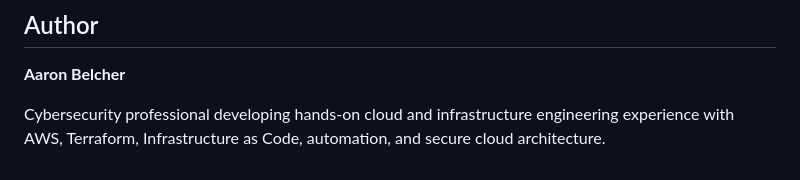
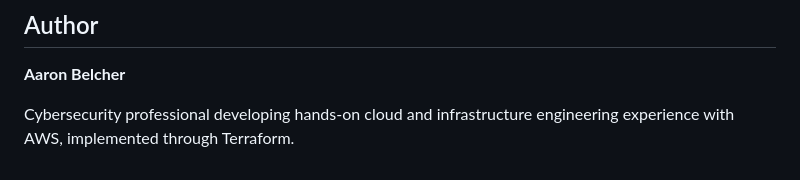
Before and after one commit to adotbelcher-cloud/AWS-Serverless-Security-Dashboard, a Markdown page: README.md, the part around the change. Drawn GitHub-style.

```diff
--- a/README.md
+++ b/README.md
@@ -624,4 +624,4 @@ These are considered potential production-oriented enhancements rather than requ
 
 **Aaron Belcher**
 
-Cybersecurity professional developing hands-on cloud and infrastructure engineering experience with AWS, Terraform, Infrastructure as Code, automation, and secure cloud architecture.
+Cybersecurity professional developing hands-on cloud and infrastructure engineering experience with AWS, implemented through Terraform.
```
